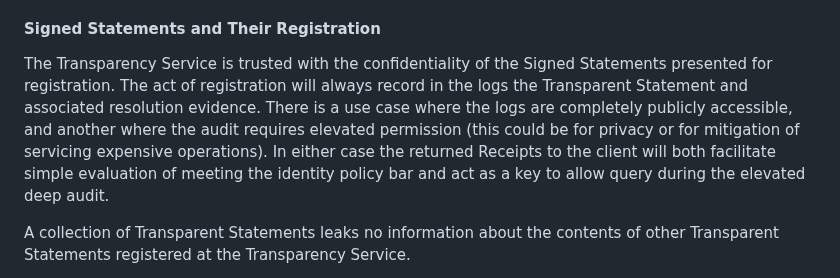
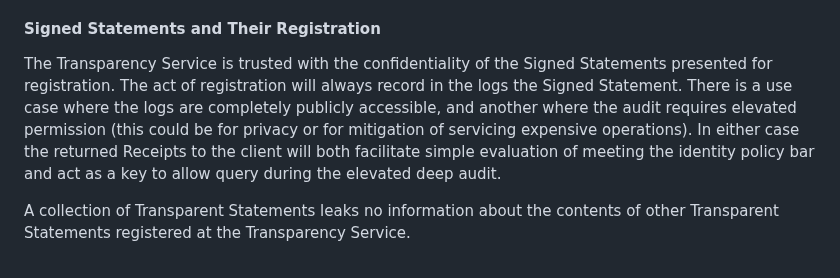
Before and after one commit to ietf-wg-scitt/draft-ietf-scitt-architecture, a Markdown page: draft-ietf-scitt-architecture.md, the part around the change. GitHub-like rendering.

Commit message:
Update draft-ietf-scitt-architecture.md
Updated text to match agreed upon suggestions.

```diff
--- a/draft-ietf-scitt-architecture.md
+++ b/draft-ietf-scitt-architecture.md
@@ -920,7 +920,7 @@ All contents exchanged between actors is protected using secure authenticated ch
 #### Signed Statements and Their Registration
 
 The Transparency Service is trusted with the confidentiality of the Signed Statements presented for registration. The act of registration will always record in the
-logs the Transparent Statement and associated resolution evidence.  There is a use case where the logs are completely publicly accessible, and another where the audit requires elevated permission (this could be for privacy or for mitigation of servicing expensive operations). In either case the returned Receipts to the client will both facilitate simple evaluation of meeting the identity policy bar and act as a key to allow query during the elevated deep audit.
+logs the Signed Statement.  There is a use case where the logs are completely publicly accessible, and another where the audit requires elevated permission (this could be for privacy or for mitigation of servicing expensive operations). In either case the returned Receipts to the client will both facilitate simple evaluation of meeting the identity policy bar and act as a key to allow query during the elevated deep audit.
 
 A collection of Transparent Statements leaks no information about the contents of other Transparent Statements registered at the Transparency Service.
 
```
